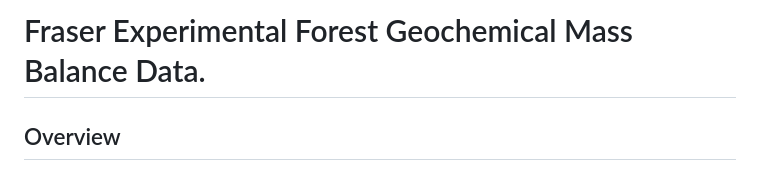
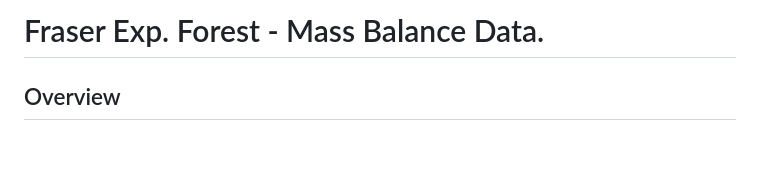
Before and after one commit to swsalley/bergstrom2019, a Markdown page: README.md, the part around the change. GitHub-like rendering; blank space fills up the shorter version.

```diff
--- a/README.md
+++ b/README.md
@@ -1,4 +1,4 @@
-#  Fraser Experimental Forest Geochemical Mass Balance Data.
+#  Fraser Exp. Forest - Mass Balance Data.
 
 ## Overview
 
```
